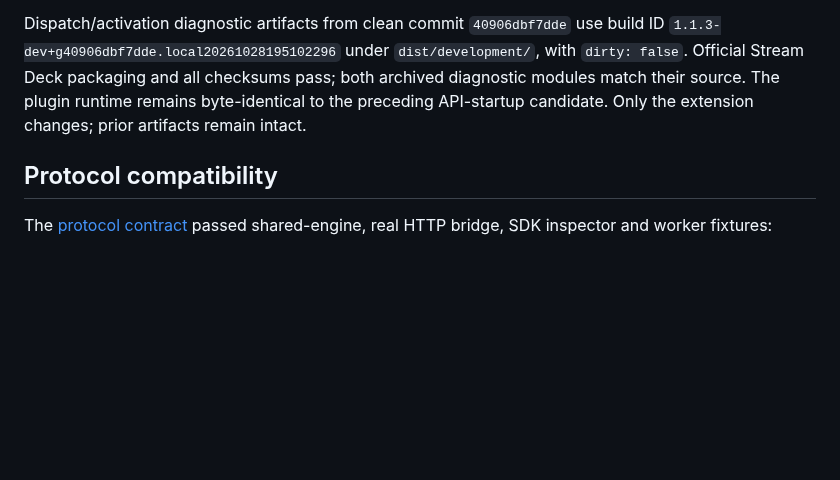
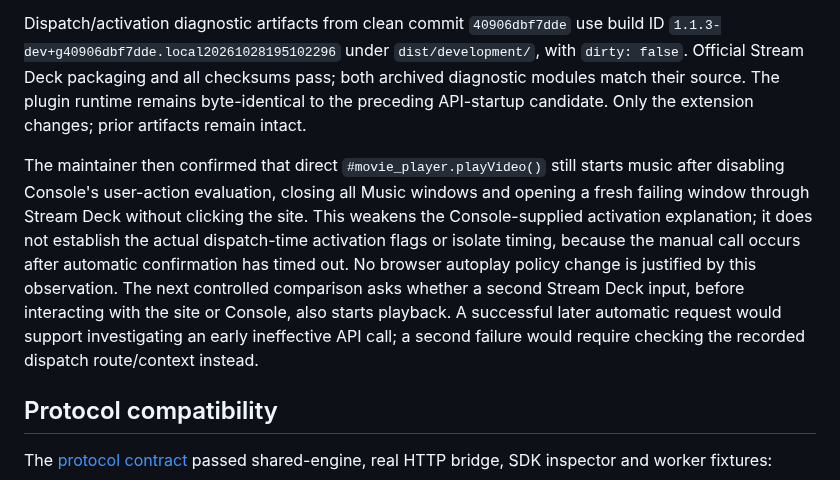
Before and after one commit to minjungw00/music-deck-bridge, a Markdown page: docs/verification/runtime.md, the part around the change. Rendered like a GitHub page; blank space fills up the shorter version.

Commit message:
docs: record playback with console user activation disabled

```diff
--- a/docs/verification/runtime.md
+++ b/docs/verification/runtime.md
@@ -123,6 +123,8 @@ Diagnostic validation passes: syntax/JSON/manifests, 198 Node tests and the Chro
 
 Dispatch/activation diagnostic artifacts from clean commit `40906dbf7dde` use build ID `1.1.3-dev+g40906dbf7dde.local20261028195102296` under `dist/development/`, with `dirty: false`. Official Stream Deck packaging and all checksums pass; both archived diagnostic modules match their source. The plugin runtime remains byte-identical to the preceding API-startup candidate. Only the extension changes; prior artifacts remain intact.
 
+The maintainer then confirmed that direct `#movie_player.playVideo()` still starts music after disabling Console's user-action evaluation, closing all Music windows and opening a fresh failing window through Stream Deck without clicking the site. This weakens the Console-supplied activation explanation; it does not establish the actual dispatch-time activation flags or isolate timing, because the manual call occurs after automatic confirmation has timed out. No browser autoplay policy change is justified by this observation. The next controlled comparison asks whether a second Stream Deck input, before interacting with the site or Console, also starts playback. A successful later automatic request would support investigating an early ineffective API call; a second failure would require checking the recorded dispatch route/context instead.
+
 ## Protocol compatibility
 
 The [protocol contract](../protocol.md) passed shared-engine, real HTTP bridge, SDK inspector and worker fixtures:
```
Also changed, not shown: docs/release-readiness.md (+1 -1 lines).
